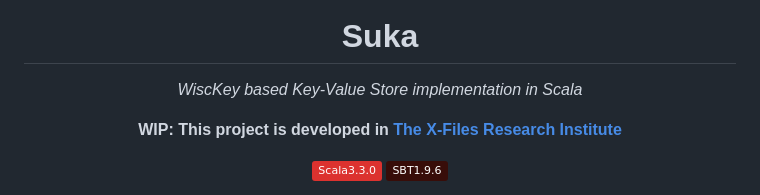
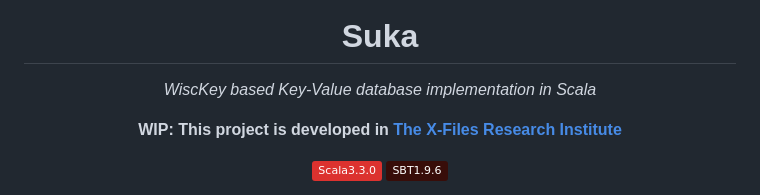
Before and after one commit to muqiuhan/HooBank-Rescript, a Markdown page: README.md, the part around the change. GitHub-like rendering; badges without logos.

```diff
--- a/README.md
+++ b/README.md
@@ -4,7 +4,7 @@
 
 # Suka
 
-*WiscKey based Key-Value Store implementation in Scala*
+*WiscKey based Key-Value database implementation in Scala*
 
 __WIP: This project is developed in [The X-Files Research Institute](https://github.com/X-FRI/Suka)__
 
```
